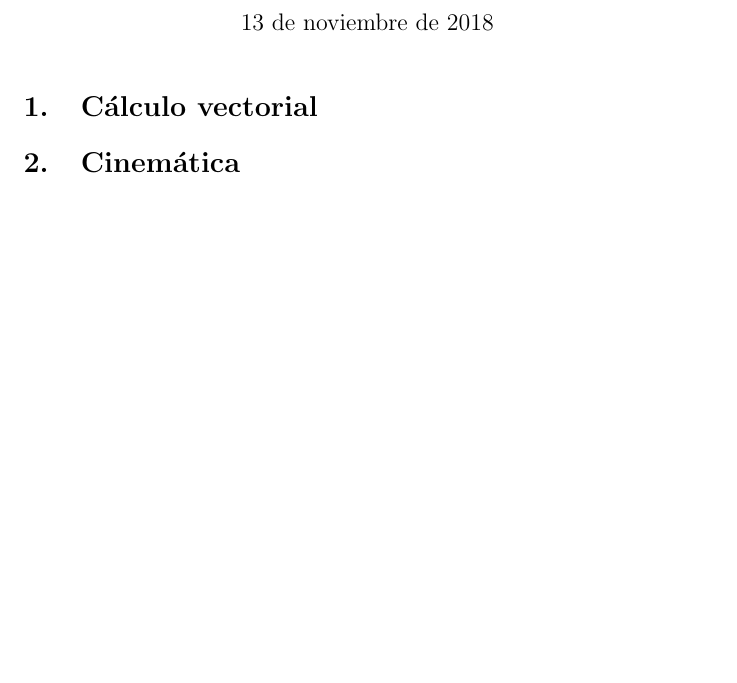
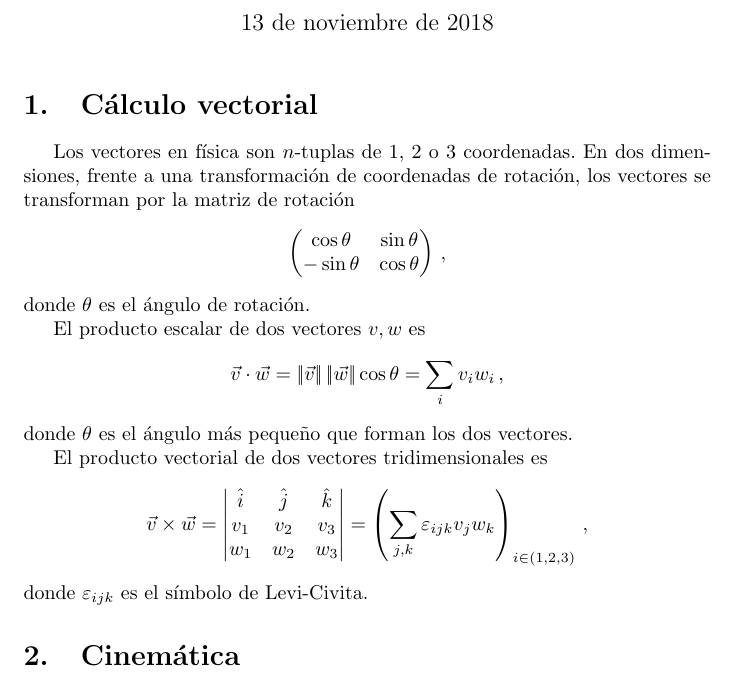
Before and after one commit to plammens/fisica, a LaTeX document (fisica.tex): part of the page, cut so that both start at the same text, the shorter picture padded with empty space. Compiled offline with pdfLaTeX.

Commit message:
foo bar baz

```diff
--- a/fisica.tex
+++ b/fisica.tex
@@ -1,6 +1,13 @@
 \documentclass{article}
 \usepackage[utf8]{inputenc}
 \usepackage[spanish]{babel}
+\usepackage{amsmath}
+\usepackage{amsfonts}
+\usepackage{amsthm}
+\usepackage{mathtools}
+\usepackage{amssymb}
+\newcommand{\norm}[1]%
+{\ensuremath\left\vert{\!\!}\left\vert#1\right\vert{\!\!}\right\vert}
 
 \title{Física}
 \author{matesdades + victor}
@@ -11,6 +18,35 @@
 \maketitle
 
 \section{Cálculo vectorial}
+Los vectores en física son $n$-tuplas de 1, 2 o 3 coordenadas. En dos
+dimensiones, frente a una transformación de coordenadas de rotación, los
+vectores se transforman por la matriz de rotación
+\[
+	\begin{pmatrix}
+		\cos \theta & \sin \theta \\
+		-\sin \theta & \cos \theta \\
+	\end{pmatrix}\,,
+\]
+donde $\theta$ es el ángulo de rotación.
+
+El producto escalar de dos vectores $v,w$ es
+\[
+	\vec{v}\cdot \vec{w} = \norm{\vec{v}}\norm{\vec{w}} \cos \theta = \sum_{i}
+	v_iw_i\,,
+\]
+donde $\theta$ es el ángulo más pequeño que forman los dos vectores.
+
+El producto vectorial de dos vectores tridimensionales es
+\[
+	\vec{v}\times\vec{w} =
+	\begin{vmatrix}
+		\hat{i} & \hat{j} & \hat{k}\\
+		v_1 & v_2 & v_3\\
+		w_1 & w_2 & w_3
+	\end{vmatrix}
+	 = \left(\sum_{j,k}^{} \varepsilon_{ijk}v_jw_k\right)_{i\in(1,2,3)}\,,
+\]
+donde $\varepsilon_{ijk}$ es el símbolo de Levi-Civita.
 
 \section{Cinemática}
 
```
